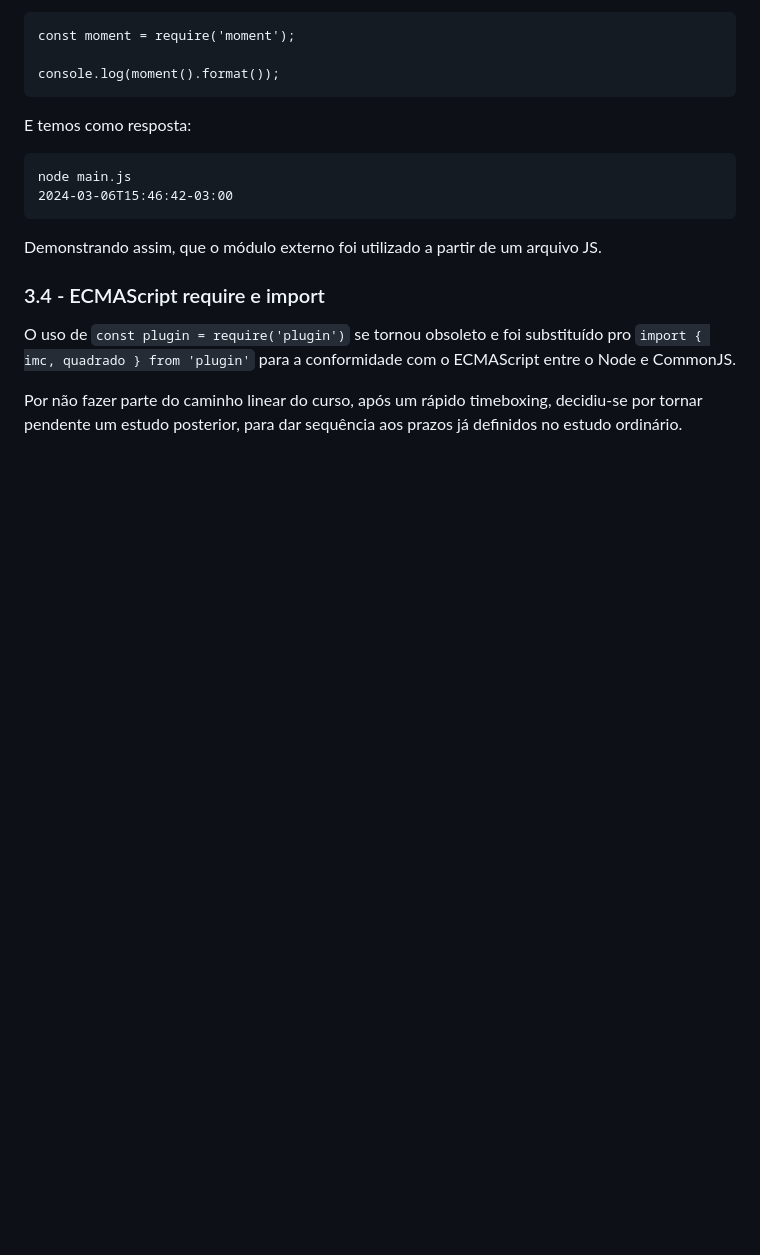
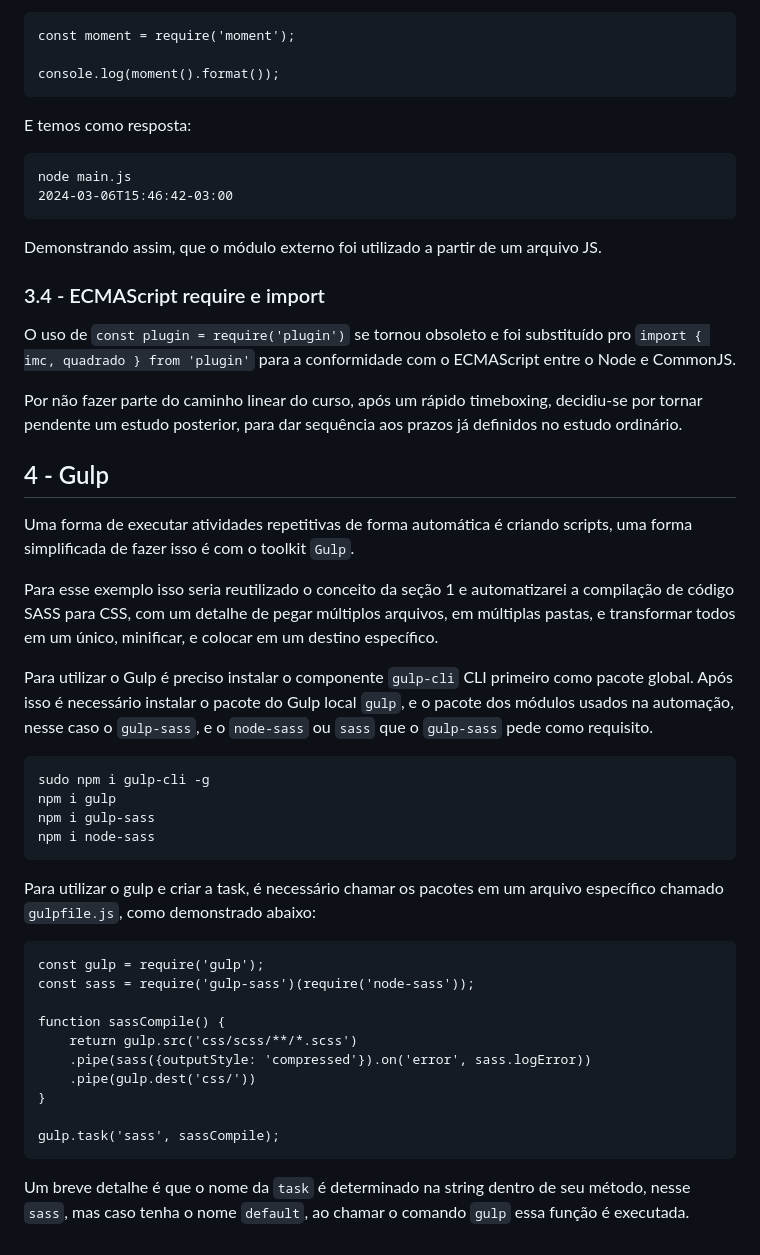
Before and after one commit to menestrel-mkmb/origamid_auto-fe-npm, a Markdown page: README.md, the part around the change. GitHub-like rendering; blank space fills up the shorter version.

Commit message:
docs Gulp script to scss compile on css;

````diff
--- a/README.md
+++ b/README.md
@@ -138,3 +138,35 @@ Demonstrando assim, que o módulo externo foi utilizado a partir de um arquivo J
 O uso de ```const plugin = require('plugin')``` se tornou obsoleto e foi substituído pro ```import { imc, quadrado } from 'plugin'``` para a conformidade com o ECMAScript entre o Node e CommonJS.
 
 Por não fazer parte do caminho linear do curso, após um rápido timeboxing, decidiu-se por tornar pendente um estudo posterior, para dar sequência aos prazos já definidos no estudo ordinário.
+
+## 4 - Gulp
+
+Uma forma de executar atividades repetitivas de forma automática é criando scripts, uma forma simplificada de fazer isso é com o toolkit ```Gulp```.
+
+Para esse exemplo isso seria reutilizado o conceito da seção 1 e automatizarei a compilação de código SASS para CSS, com um detalhe de pegar múltiplos arquivos, em múltiplas pastas, e transformar todos em um único, minificar, e colocar em um destino específico.
+
+Para utilizar o Gulp é preciso instalar o componente ```gulp-cli``` CLI primeiro como pacote global. Após isso é necessário instalar o pacote do Gulp local ```gulp```, e o pacote dos módulos usados na automação, nesse caso o ```gulp-sass```, e o ```node-sass``` ou ```sass``` que o ```gulp-sass``` pede como requisito.
+
+```
+sudo npm i gulp-cli -g
+npm i gulp
+npm i gulp-sass
+npm i node-sass
+```
+
+Para utilizar o gulp e criar a task, é necessário chamar os pacotes em um arquivo específico chamado ```gulpfile.js```, como demonstrado abaixo:
+
+```
+const gulp = require('gulp');
+const sass = require('gulp-sass')(require('node-sass'));
+
+function sassCompile() {
+    return gulp.src('css/scss/**/*.scss')
+    .pipe(sass({outputStyle: 'compressed'}).on('error', sass.logError))
+    .pipe(gulp.dest('css/'))
+}
+
+gulp.task('sass', sassCompile);
+```
+
+Um breve detalhe é que o nome da ```task``` é determinado na string dentro de seu método, nesse ```sass```, mas caso tenha o nome ```default```, ao chamar o comando ```gulp``` essa função é executada.
````
